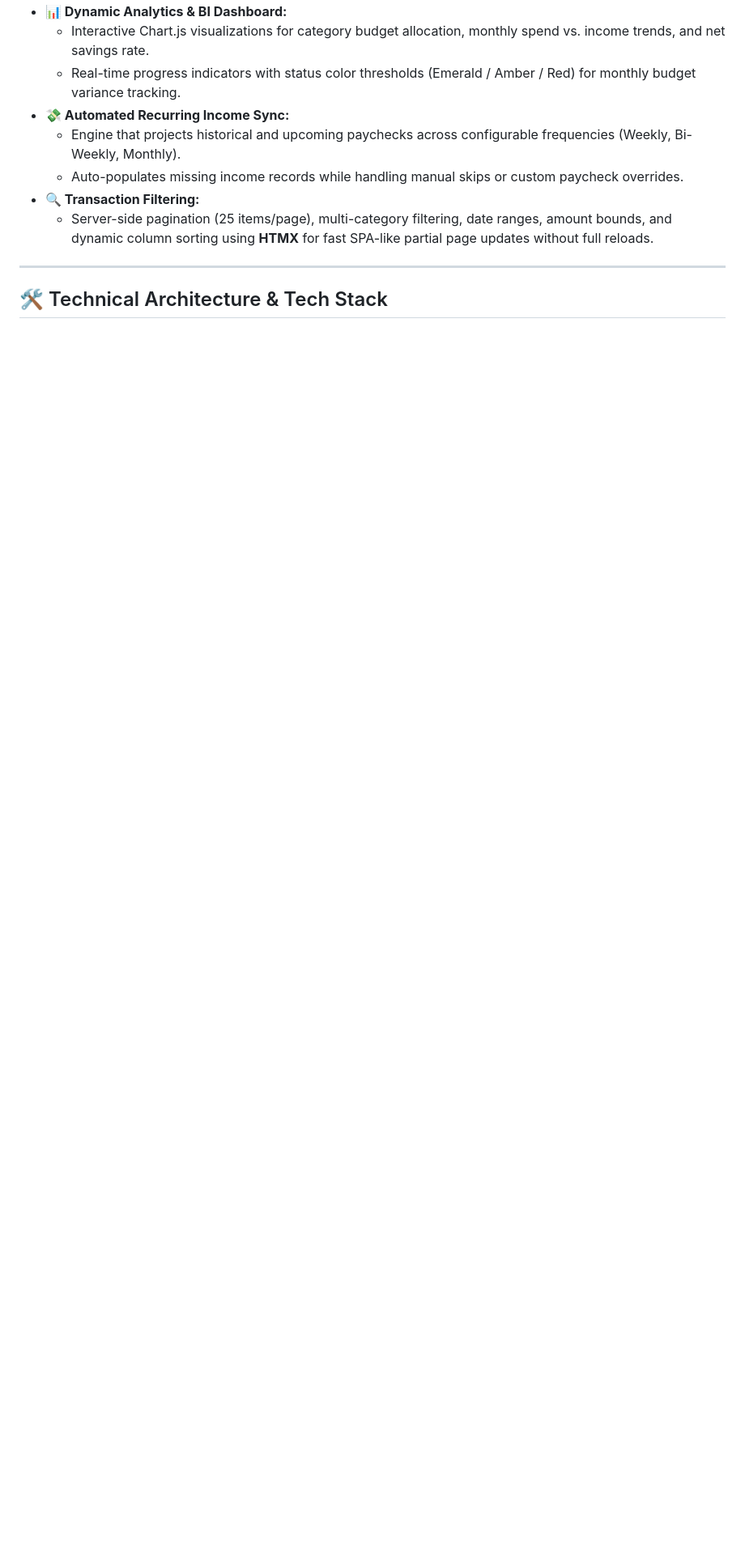
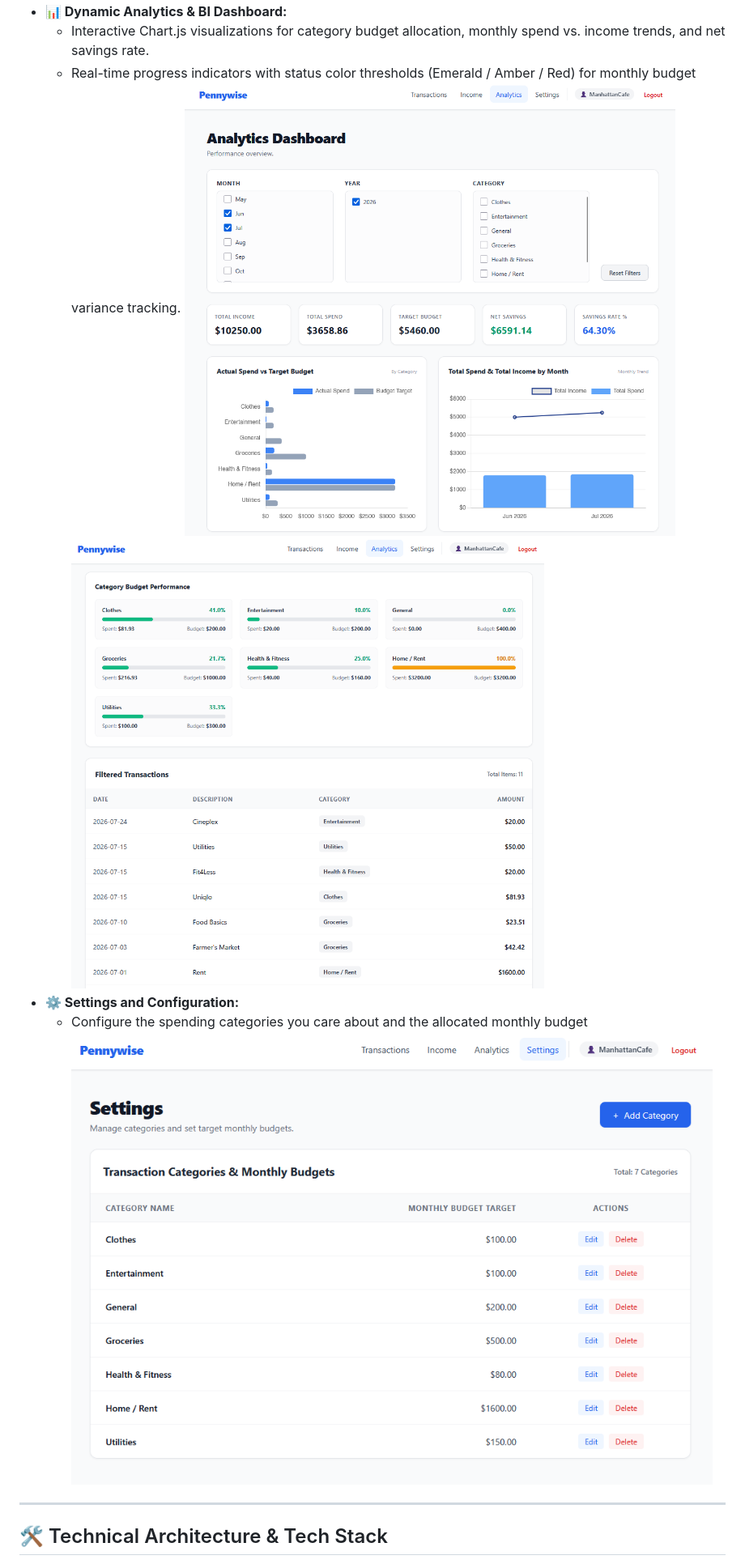
Before and after one commit to kevzjhu/pennywise, a Markdown page: README.md, the part around one of its changes. Shown at 81% size. GitHub-like rendering; pictures changed too: assets/Analytics_1.png (added), assets/Analytics_2.png (added), assets/Settings.png (added); blank space fills up the shorter version.

```diff
--- a/README.md
+++ b/README.md
@@ -15,11 +22,12 @@
 * **📊 Dynamic Analytics & BI Dashboard:**
   * Interactive Chart.js visualizations for category budget allocation, monthly spend vs. income trends, and net savings rate.
   * Real-time progress indicators with status color thresholds (Emerald / Amber / Red) for monthly budget variance tracking.
-* **💸 Automated Recurring Income Sync:**
-  * Engine that projects historical and upcoming paychecks across configurable frequencies (Weekly, Bi-Weekly, Monthly).
-  * Auto-populates missing income records while handling manual skips or custom paycheck overrides.
-* **🔍 Transaction Filtering:**
-  * Server-side pagination (25 items/page), multi-category filtering, date ranges, amount bounds, and dynamic column sorting using **HTMX** for fast SPA-like partial page updates without full reloads.
+  ![Pennywise Analytics](assets/Analytics_1.png)
+  ![Pennywise Analytics](assets/Analytics_2.png)
+* **⚙️ Settings and Configuration:**
+  * Configure the spending categories you care about and the allocated monthly budget
+  ![Pennywise Settings](assets/Settings.png)
+
 
 ---
 
```
Also changed, not shown: other parts of README.md (+9 -2 lines), assets/Income.png (added), assets/Transactions.png (added).
